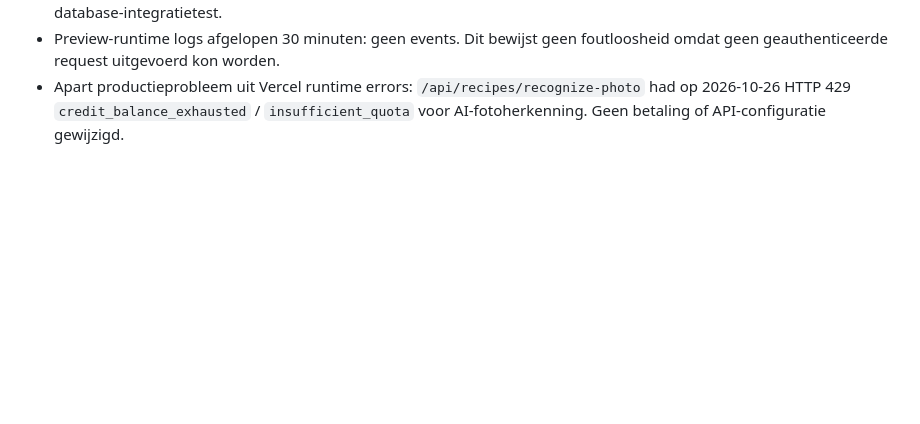
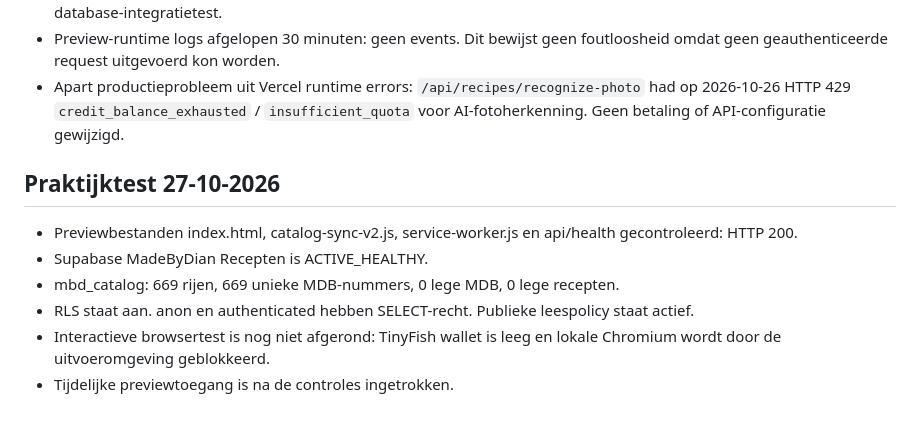
Before and after one commit to dianschalkwijk-crypto/MBD-recepices, a Markdown page: PROJECT_STATUS.md, the part around the change. Drawn GitHub-style; blank space fills up the shorter version.

Commit message:
Record preview and Supabase verification

```diff
--- a/PROJECT_STATUS.md
+++ b/PROJECT_STATUS.md
@@ -57,3 +57,11 @@ Inspecteer eerst eerdere exports of andere beschikbare bronkopieën en de bestaa
 - Statische test op werkelijk uit GitHub gelezen bron: serververvanging verwijdert exacte inline sync hook (1 oorspronkelijke match), injectie verwijst naar catalog-sync-v2.js, serviceworker schakelt dezelfde hook uit, snapshot staat vóór merge, rollbackcode bestaat. Alle vijf checks positief. Dit is NIET hetzelfde als een geslaagde browser- of database-integratietest.
 - Preview-runtime logs afgelopen 30 minuten: geen events. Dit bewijst geen foutloosheid omdat geen geauthenticeerde request uitgevoerd kon worden.
 - Apart productieprobleem uit Vercel runtime errors: `/api/recipes/recognize-photo` had op 2026-10-26 HTTP 429 `credit_balance_exhausted` / `insufficient_quota` voor AI-fotoherkenning. Geen betaling of API-configuratie gewijzigd.
+
+## Praktijktest 27-10-2026
+- Previewbestanden index.html, catalog-sync-v2.js, service-worker.js en api/health gecontroleerd: HTTP 200.
+- Supabase MadeByDian Recepten is ACTIVE_HEALTHY.
+- mbd_catalog: 669 rijen, 669 unieke MDB-nummers, 0 lege MDB, 0 lege recepten.
+- RLS staat aan. anon en authenticated hebben SELECT-recht. Publieke leespolicy staat actief.
+- Interactieve browsertest is nog niet afgerond: TinyFish wallet is leeg en lokale Chromium wordt door de uitvoeromgeving geblokkeerd.
+- Tijdelijke previewtoegang is na de controles ingetrokken.
```
